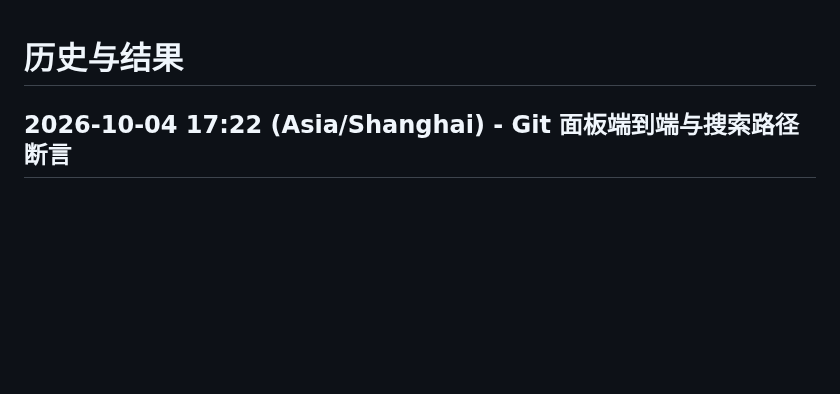
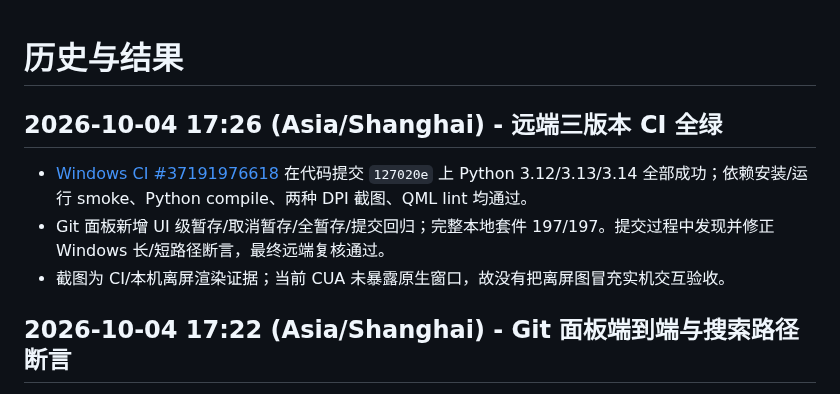
Before and after one commit to ljk00000/SciDevHarness, a Markdown page: HISTORY_RESULTS.md, the part around the change. Rendered like a GitHub page; blank space fills up the shorter version.

Commit message:
docs: record successful Windows CI matrix

```diff
--- a/HISTORY_RESULTS.md
+++ b/HISTORY_RESULTS.md
@@ -1,4 +1,9 @@
 # 历史与结果
+
+## 2026-10-04 17:26 (Asia/Shanghai) - 远端三版本 CI 全绿
+- [Windows CI #37191976618](https://github.com/ljk00000/SciDevHarness/actions/runs/37191976618) 在代码提交 `127020e` 上 Python 3.12/3.13/3.14 全部成功；依赖安装/运行 smoke、Python compile、两种 DPI 截图、QML lint 均通过。
+- Git 面板新增 UI 级暂存/取消暂存/全暂存/提交回归；完整本地套件 197/197。提交过程中发现并修正 Windows 长/短路径断言，最终远端复核通过。
+- 截图为 CI/本机离屏渲染证据；当前 CUA 未暴露原生窗口，故没有把离屏图冒充实机交互验收。
 
 ## 2026-10-04 17:22 (Asia/Shanghai) - Git 面板端到端与搜索路径断言
 - 新增 Git UI 工作流回归：初始化仓库、选择变更并暂存/取消暂存、暂存全部、从面板提交，最终确认 HEAD 和干净状态。
```
Also changed, not shown: CURRENT_WORK.md (+4 -0 lines).
